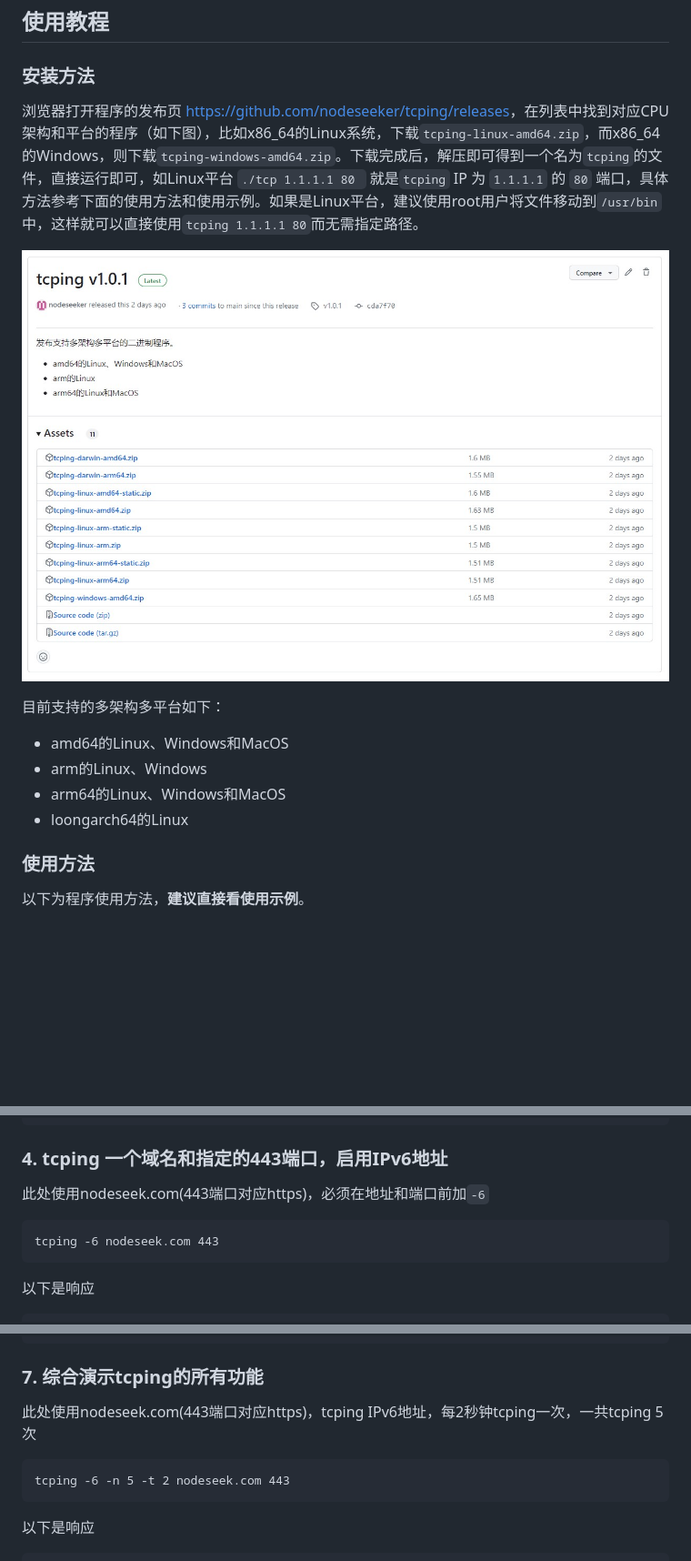
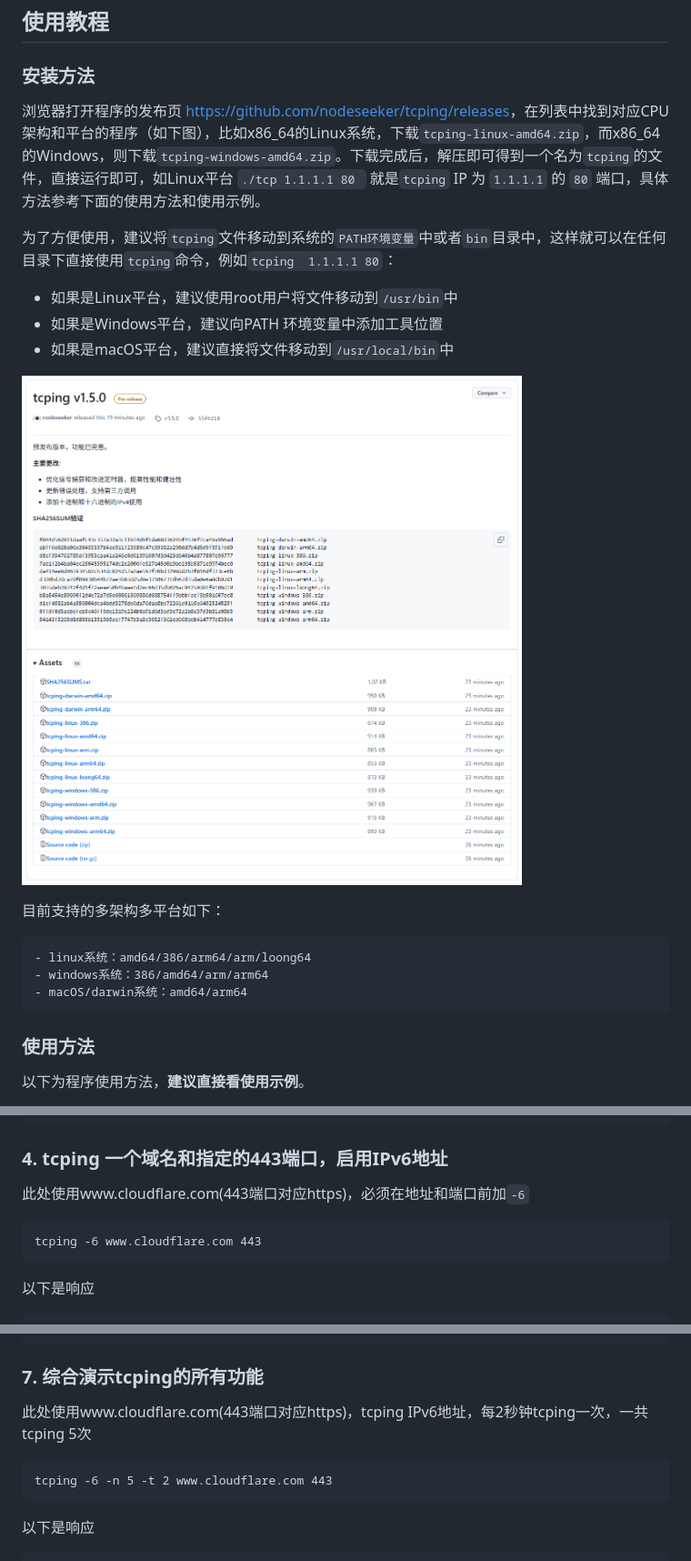
Before and after one commit to nodeseeker/tcping, a Markdown page: README.md, 3 parts joined by grey strips. Shown at 91% size. Drawn GitHub-style; pictures changed too: assets/tcping_releases.jpg; blank space fills up the shorter version.

````diff
--- a/README.md
+++ b/README.md
@@ -5,16 +5,22 @@
 ## 使用教程
 ### 安装方法
 
-浏览器打开程序的发布页 [https://github.com/nodeseeker/tcping/releases](https://github.com/nodeseeker/tcping/releases)，在列表中找到对应CPU架构和平台的程序（如下图），比如x86_64的Linux系统，下载`tcping-linux-amd64.zip`，而x86_64的Windows，则下载`tcping-windows-amd64.zip`。下载完成后，解压即可得到一个名为`tcping`的文件，直接运行即可，如Linux平台 `./tcp 1.1.1.1 80 ` 就是`tcping` IP 为 `1.1.1.1` 的 `80` 端口，具体方法参考下面的使用方法和使用示例。如果是Linux平台，建议使用root用户将文件移动到`/usr/bin`中，这样就可以直接使用`tcping 1.1.1.1 80`而无需指定路径。
+浏览器打开程序的发布页 [https://github.com/nodeseeker/tcping/releases](https://github.com/nodeseeker/tcping/releases)，在列表中找到对应CPU架构和平台的程序（如下图），比如x86_64的Linux系统，下载`tcping-linux-amd64.zip`，而x86_64的Windows，则下载`tcping-windows-amd64.zip`。下载完成后，解压即可得到一个名为`tcping`的文件，直接运行即可，如Linux平台 `./tcp 1.1.1.1 80 ` 就是`tcping` IP 为 `1.1.1.1` 的 `80` 端口，具体方法参考下面的使用方法和使用示例。
+
+为了方便使用，建议将`tcping`文件移动到系统的`PATH环境变量`中或者`bin`目录中，这样就可以在任何目录下直接使用`tcping`命令，例如`tcping  1.1.1.1 80`：
+- 如果是Linux平台，建议使用root用户将文件移动到`/usr/bin`中
+- 如果是Windows平台，建议向PATH 环境变量中添加工具位置
+- 如果是macOS平台，建议直接将文件移动到`/usr/local/bin`中
 
 ![releases_example](https://raw.githubusercontent.com/nodeseeker/tcping/main/assets/tcping_releases.jpg)
 
 目前支持的多架构多平台如下：
 
-- amd64的Linux、Windows和MacOS
-- arm的Linux、Windows
-- arm64的Linux、Windows和MacOS
-- loongarch64的Linux
+```
+- linux系统：amd64/386/arm64/arm/loong64
+- windows系统：386/amd64/arm/arm64
+- macOS/darwin系统：amd64/arm64
+```
 
 ### 使用方法
 
@@ -99,9 +102,9 @@ min/avg/max = 11ms/11ms/12ms
 ```
 
 ### 4. tcping 一个域名和指定的443端口，启用IPv6地址
-此处使用nodeseek.com(443端口对应https)，必须在地址和端口前加`-6`
+此处使用www.cloudflare.com(443端口对应https)，必须在地址和端口前加`-6`
 ```
-tcping -6 nodeseek.com 443
+tcping -6 www.cloudflare.com 443
 ```
 
 以下是响应
@@ -161,9 +164,9 @@ min/avg/max = 11ms/11ms/12ms
 ```
 
 ### 7. 综合演示tcping的所有功能
-此处使用nodeseek.com(443端口对应https)，tcping IPv6地址，每2秒钟tcping一次，一共tcping 5次
+此处使用www.cloudflare.com(443端口对应https)，tcping IPv6地址，每2秒钟tcping一次，一共tcping 5次
 ```
-tcping -6 -n 5 -t 2 nodeseek.com 443
+tcping -6 -n 5 -t 2 www.cloudflare.com 443
 ```
 以下是响应
 ```
````
Also changed, not shown: other parts of README.md (+17 -11 lines).
